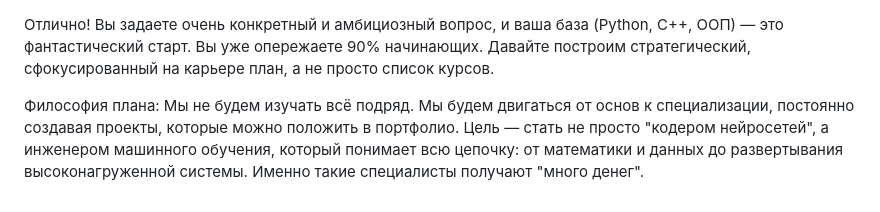
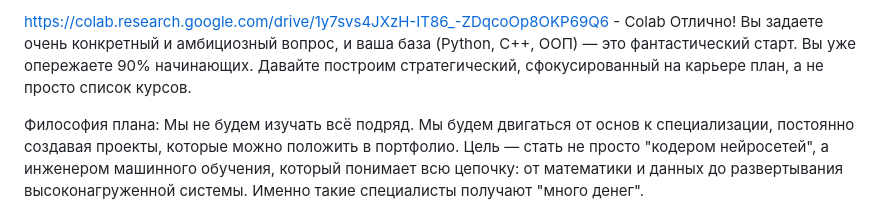
Before and after one commit to TheRealFedorDev/ml-journey-2026, a Markdown page: README.md, the part around the change. GitHub-like rendering.

```diff
--- a/README.md
+++ b/README.md
@@ -1,3 +1,4 @@
+https://colab.research.google.com/drive/1y7svs4JXzH-IT86_-ZDqcoOp8OKP69Q6 - Colab
 Отлично! Вы задаете очень конкретный и амбициозный вопрос, и ваша база (Python, C++, ООП) — это фантастический старт. Вы уже опережаете 90% начинающих. Давайте построим стратегический, сфокусированный на карьере план, а не просто список курсов.
 
 Философия плана: Мы не будем изучать всё подряд. Мы будем двигаться от основ к специализации, постоянно создавая проекты, которые можно положить в портфолио. Цель — стать не просто "кодером нейросетей", а инженером машинного обучения, который понимает всю цепочку: от математики и данных до развертывания высоконагруженной системы. Именно такие специалисты получают "много денег".
```
